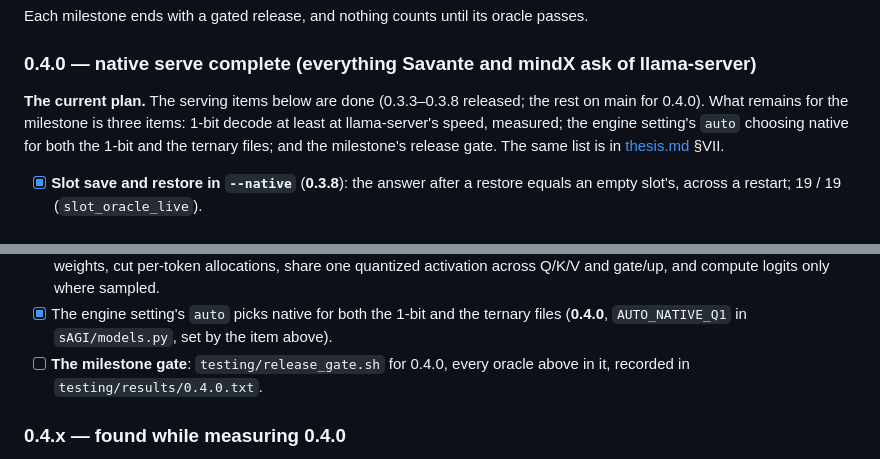
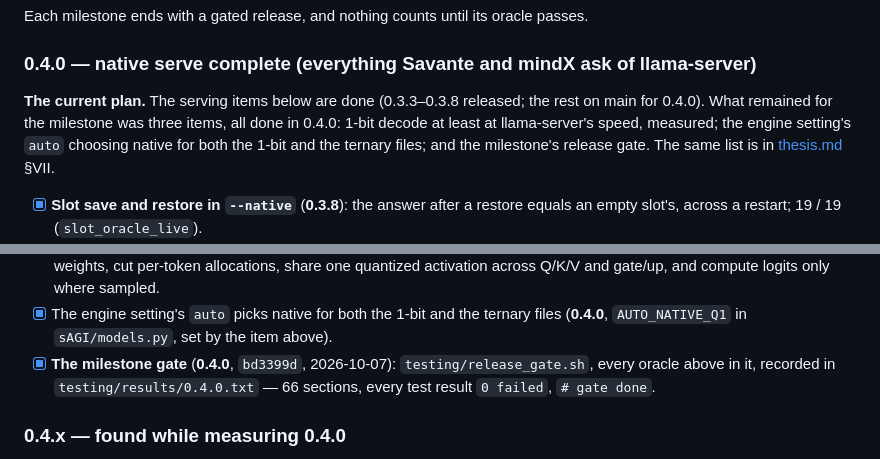
Before and after one commit to cryptoAGI/bankml, a Markdown page: docs/TODO.md, 2 parts joined by grey strips. Drawn GitHub-style.

Commit message:
docs: TODO — the 0.4.0 milestone gate ticked: it ran and passed in bd3399d (testing/results/0.4.0.txt, 66 sections, 0 failed)
Co-Authored-By: Professor Codephreak <codephreak@pythai.net>

```diff
--- a/docs/TODO.md
+++ b/docs/TODO.md
@@ -199,8 +199,8 @@ Each milestone ends with a gated release, and nothing counts until its oracle pa
 ### 0.4.0 — native serve complete (everything Savante and mindX ask of llama-server)
 
 **The current plan.** The serving items below are done (0.3.3–0.3.8 released; the rest on main for 0.4.0). What
-remains for the milestone is three items: 1-bit decode at least at llama-server's speed, measured; the engine setting's `auto`
-choosing native for both the 1-bit and the ternary files; and the milestone's release gate. The same list is in
+remained for the milestone was three items, all done in 0.4.0: 1-bit decode at least at llama-server's speed, measured;
+the engine setting's `auto` choosing native for both the 1-bit and the ternary files; and the milestone's release gate. The same list is in
 [thesis.md](thesis.md) §VII.
 
 - [x] **Slot save and restore in `--native`** (**0.3.8**): the answer after a restore equals an empty slot's, across a
@@ -247,8 +247,8 @@ choosing native for both the 1-bit and the ternary files; and the milestone's re
   share one quantized activation across Q/K/V and gate/up, and compute logits only where sampled.
 - [x] The engine setting's `auto` picks native for both the 1-bit and the ternary files (**0.4.0**, `AUTO_NATIVE_Q1` in
   `sAGI/models.py`, set by the item above).
-- [ ] **The milestone gate**: `testing/release_gate.sh` for 0.4.0, every oracle above in it, recorded in
-  `testing/results/0.4.0.txt`.
+- [x] **The milestone gate** (**0.4.0**, `bd3399d`, 2026-10-07): `testing/release_gate.sh`, every oracle above in it,
+  recorded in `testing/results/0.4.0.txt` — 66 sections, every test result `0 failed`, `# gate done`.
 
 ### 0.4.x — found while measuring 0.4.0
 
```
